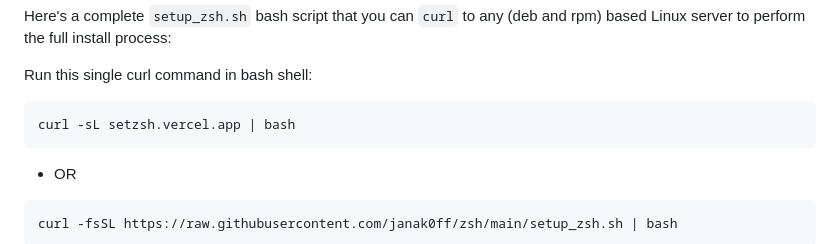
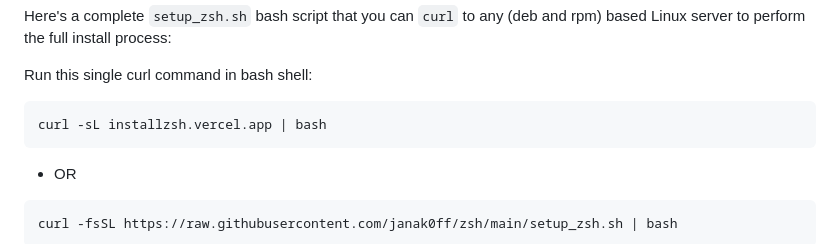
Before and after one commit to janak0ff/zsh, a Markdown page: readme.md, the part around the change. GitHub-like rendering.

Commit message:
chore: update documentation and scripts for improved Zsh setup automation

````diff
--- a/readme.md
+++ b/readme.md
@@ -7,7 +7,7 @@ Here's a complete `setup_zsh.sh` bash script that you can `curl` to any (deb and
 Run this single curl command in bash shell:
 
 ```sh
-curl -sL setzsh.vercel.app | bash
+curl -sL installzsh.vercel.app | bash
 ```
 - OR
 
````
